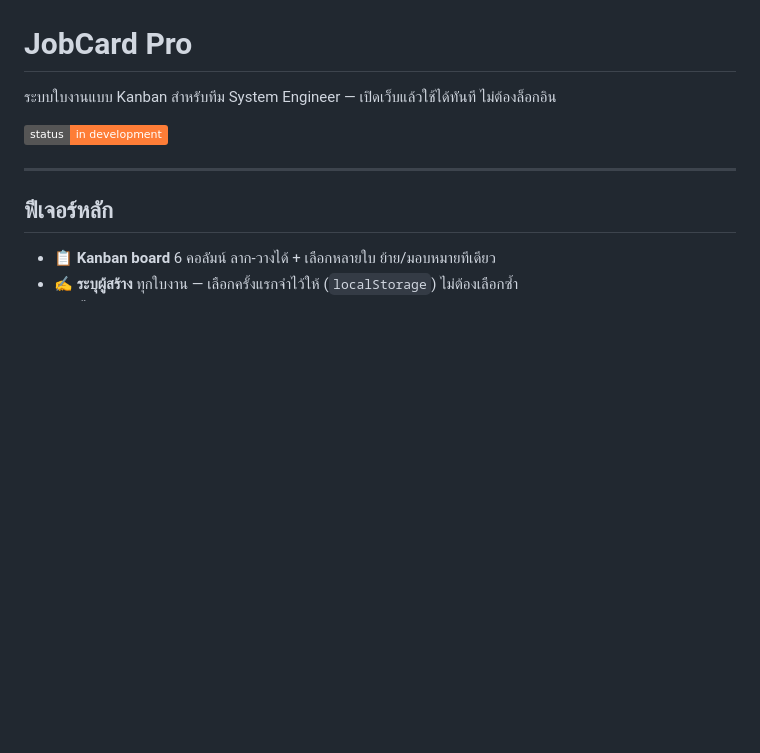
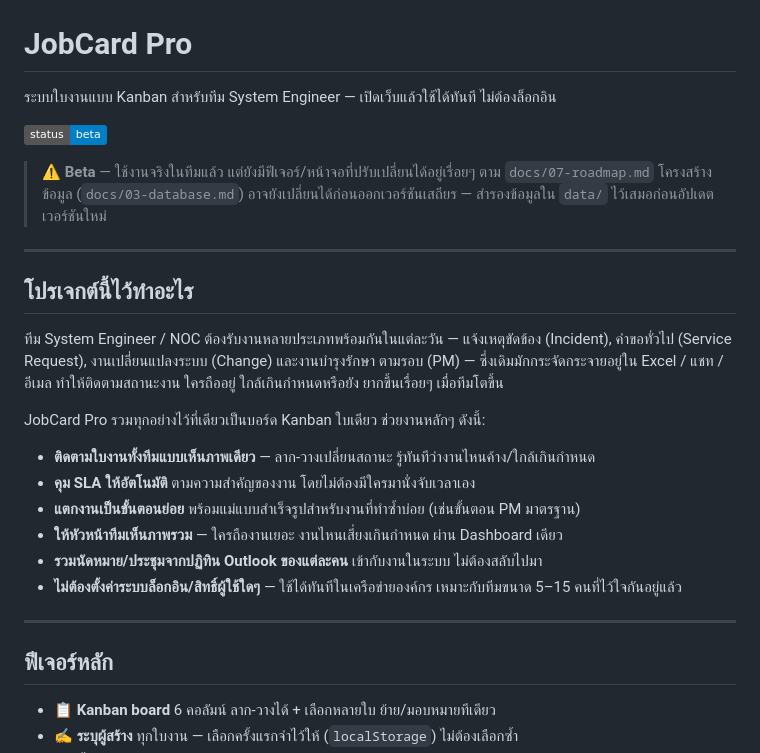
Before and after one commit to tongkhemmathat-dot/giskanban, a Markdown page: README.md, the part around the change. Drawn GitHub-style; badges without logos; blank space fills up the shorter version.

Commit message:
docs: add project overview section and mark README as beta
Explains what JobCard Pro is for and what it helps with, for readers
landing on the repo without prior context. Also flips the status
badge from "in development" to "beta" to match actual usage.

Co-Authored-By: Claude Sonnet 5 <noreply@anthropic.com>
Claude-Session: https://claude.ai/code/session_011evjsxLG7Vu2E5ubZehGsW

```diff
--- a/README.md
+++ b/README.md
@@ -2,7 +2,29 @@
 
 ระบบใบงานแบบ Kanban สำหรับทีม System Engineer — เปิดเว็บแล้วใช้ได้ทันที ไม่ต้องล็อกอิน
 
-![status](https://img.shields.io/badge/status-in%20development-orange)
+![status](https://img.shields.io/badge/status-beta-blue)
+
+> ⚠️ **Beta** — ใช้งานจริงในทีมแล้ว แต่ยังมีฟีเจอร์/หน้าจอที่ปรับเปลี่ยนได้อยู่เรื่อยๆ
+> ตาม `docs/07-roadmap.md` โครงสร้างข้อมูล (`docs/03-database.md`) อาจยังเปลี่ยนได้ก่อนออกเวอร์ชันเสถียร —
+> สำรองข้อมูลใน `data/` ไว้เสมอก่อนอัปเดตเวอร์ชันใหม่
+
+---
+
+## โปรเจกต์นี้ไว้ทำอะไร
+
+ทีม System Engineer / NOC ต้องรับงานหลายประเภทพร้อมกันในแต่ละวัน — แจ้งเหตุขัดข้อง
+(Incident), คำขอทั่วไป (Service Request), งานเปลี่ยนแปลงระบบ (Change) และงานบำรุงรักษา
+ตามรอบ (PM) — ซึ่งเดิมมักกระจัดกระจายอยู่ใน Excel / แชท / อีเมล ทำให้ติดตามสถานะงาน
+ใครถืออยู่ ใกล้เกินกำหนดหรือยัง ยากขึ้นเรื่อยๆ เมื่อทีมโตขึ้น
+
+JobCard Pro รวมทุกอย่างไว้ที่เดียวเป็นบอร์ด Kanban ใบเดียว ช่วยงานหลักๆ ดังนี้:
+
+- **ติดตามใบงานทั้งทีมแบบเห็นภาพเดียว** — ลาก-วางเปลี่ยนสถานะ รู้ทันทีว่างานไหนค้าง/ใกล้เกินกำหนด
+- **คุม SLA ให้อัตโนมัติ** ตามความสำคัญของงาน โดยไม่ต้องมีใครมานั่งจับเวลาเอง
+- **แตกงานเป็นขั้นตอนย่อย** พร้อมแม่แบบสำเร็จรูปสำหรับงานที่ทำซ้ำบ่อย (เช่นขั้นตอน PM มาตรฐาน)
+- **ให้หัวหน้าทีมเห็นภาพรวม** — ใครถืองานเยอะ งานไหนเสี่ยงเกินกำหนด ผ่าน Dashboard เดียว
+- **รวมนัดหมาย/ประชุมจากปฏิทิน Outlook ของแต่ละคน** เข้ากับงานในระบบ ไม่ต้องสลับไปมา
+- **ไม่ต้องตั้งค่าระบบล็อกอิน/สิทธิ์ผู้ใช้ใดๆ** — ใช้ได้ทันทีในเครือข่ายองค์กร เหมาะกับทีมขนาด 5–15 คนที่ไว้ใจกันอยู่แล้ว
 
 ---
 
```
